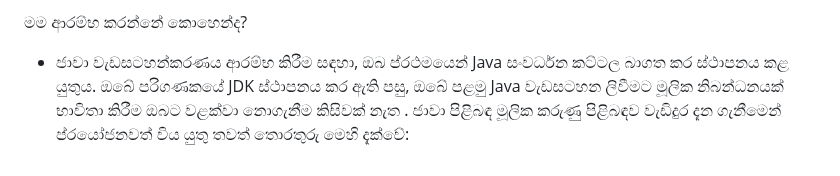
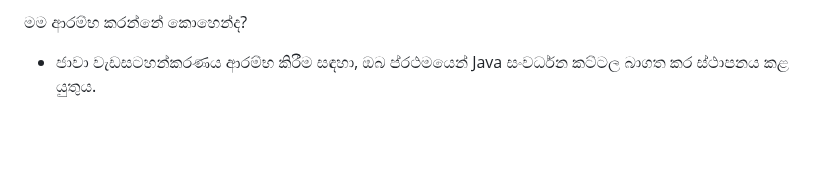
Before and after one commit to hackersinsrilankaofc/NOTE-LAB, a Markdown page: School nots/Java.md, the part around the change. GitHub-like rendering; blank space fills up the shorter version.

```diff
--- a/School nots/Java.md
+++ b/School nots/Java.md
@@ -28,5 +28,3 @@ Java යනු C ++ මත සරල-භාවිතා කළ හැකි භ
 මම ආරම්භ කරන්නේ කොහෙන්ද?
 
 - ජාවා වැඩසටහන්කරණය ආරම්භ කිරීම සඳහා, ඔබ ප්රථමයෙන් Java සංවර්ධන කට්ටල බාගත කර ස්ථාපනය කළ යුතුය.
-ඔබේ පරිගණකයේ JDK ස්ථාපනය කර ඇති පසු, ඔබේ පළමු Java වැඩසටහන ලිවීමට මූලික නිබන්ධනයක් භාවිතා කිරීම ඔබට වළක්වා නොගැනීම කිසිවක් නැත .
-ජාවා පිළිබඳ මූලික කරුණු පිළිබඳව වැඩිදුර දැන ගැනීමෙන් ප්රයෝජනවත් විය යුතු තවත් තොරතුරු මෙහි දැක්වේ:
```
